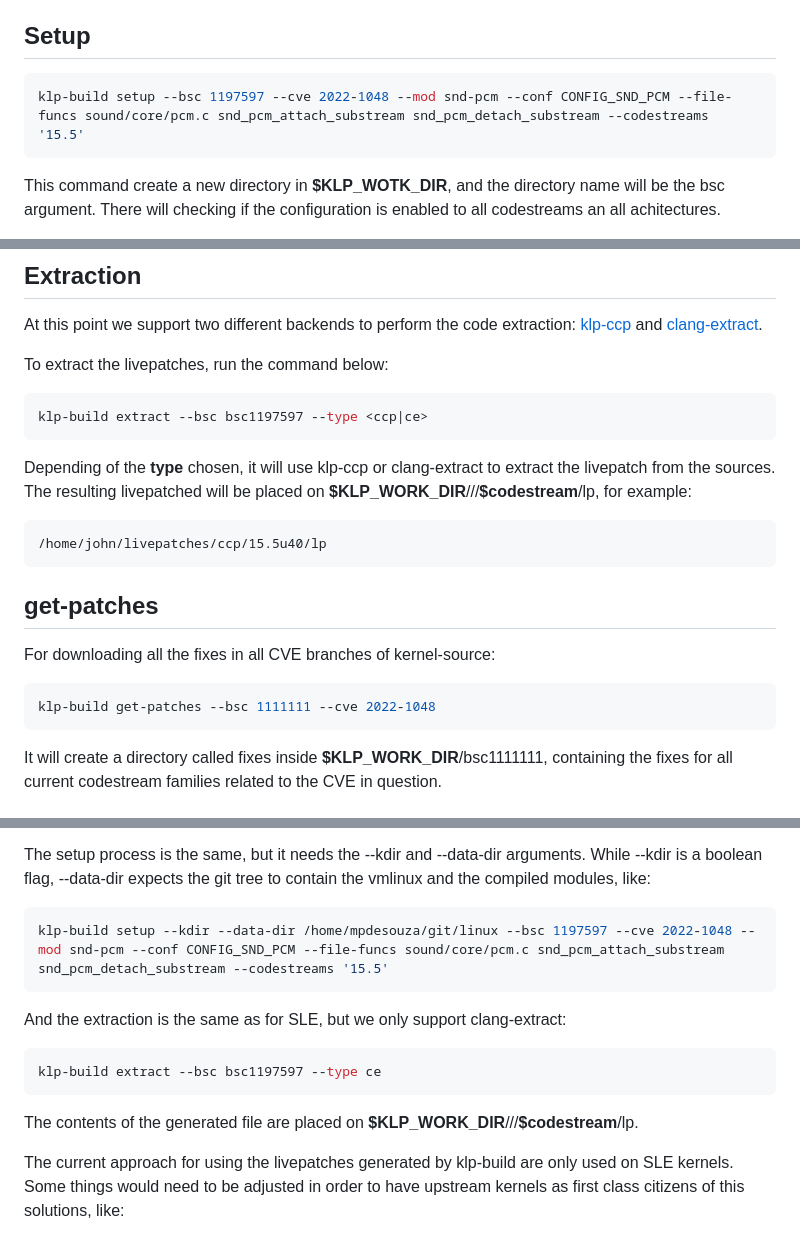
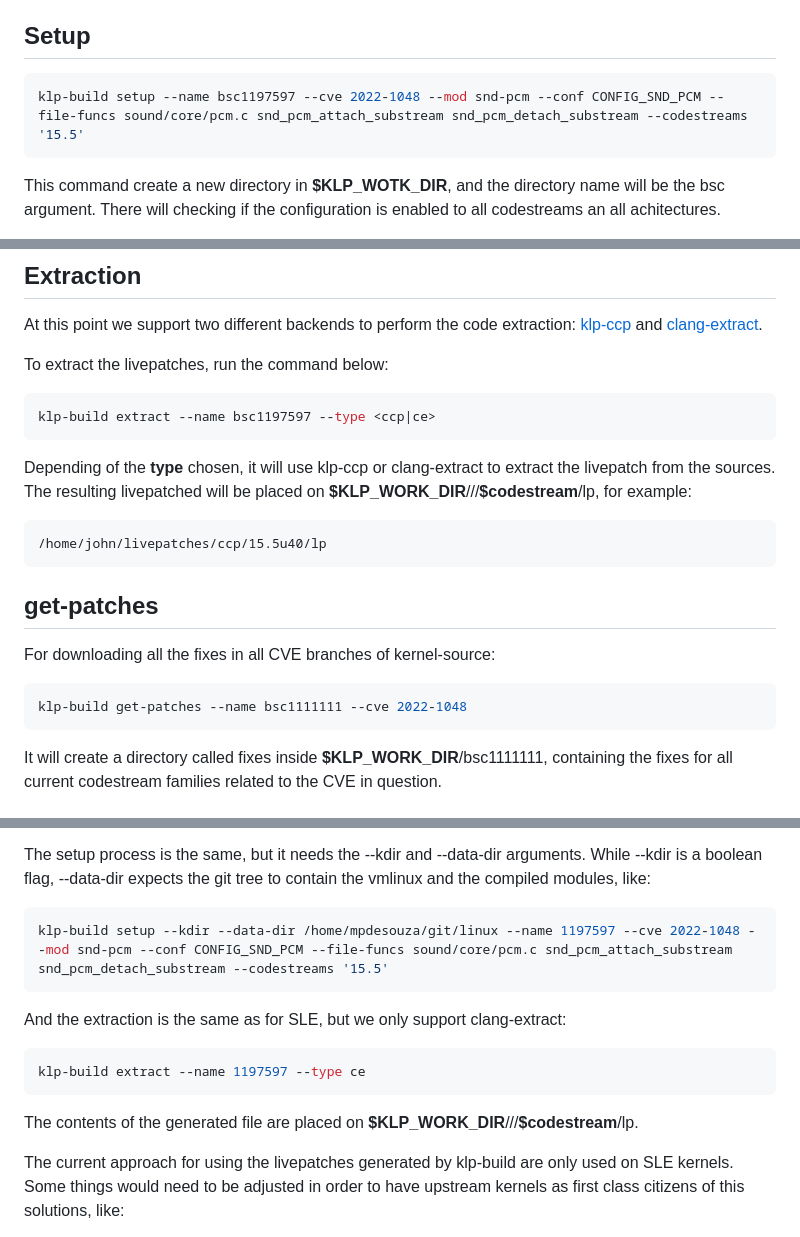
Before and after one commit to SUSE/klp-build, a Markdown page: README.md, 3 parts joined by grey strips. Rendered like a GitHub page.

Commit message:
README.md: Remove references to a fixed bsc
Signed-off-by: Marcos Paulo de Souza <mpdesouza@suse.com>

````diff
--- a/README.md
+++ b/README.md
@@ -48,7 +48,7 @@ To create a new "livepatch project", use the setup command:
 
 ## Setup
 ```sh
-klp-build setup --bsc 1197597 --cve 2022-1048 --mod snd-pcm --conf CONFIG_SND_PCM --file-funcs sound/core/pcm.c snd_pcm_attach_substream snd_pcm_detach_substream --codestreams '15.5'
+klp-build setup --name bsc1197597 --cve 2022-1048 --mod snd-pcm --conf CONFIG_SND_PCM --file-funcs sound/core/pcm.c snd_pcm_attach_substream snd_pcm_detach_substream --codestreams '15.5'
 ```
 
 This command create a new directory in __$KLP_WOTK_DIR__, and the directory
@@ -68,12 +68,12 @@ At this point we support two different backends to perform the code extraction:
 To extract the livepatches, run the command below:
 
 ```sh
-klp-build extract --bsc bsc1197597 --type <ccp|ce>
+klp-build extract --name bsc1197597 --type <ccp|ce>
 ```
 
 Depending of the __type__ chosen, it will use klp-ccp or clang-extract to
 extract the livepatch from the sources. The resulting livepatched will be placed
-on __$KLP_WORK_DIR__/<bsc>/__<type>__/__$codestream__/lp, for example:
+on __$KLP_WORK_DIR__/<name>/__<type>__/__$codestream__/lp, for example:
 
 ```
 /home/john/livepatches/ccp/15.5u40/lp
@@ -84,7 +84,7 @@ on __$KLP_WORK_DIR__/<bsc>/__<type>__/__$codestream__/lp, for example:
 For downloading all the fixes in all CVE branches of kernel-source:
 
 ```sh
-klp-build get-patches --bsc 1111111 --cve 2022-1048
+klp-build get-patches --name bsc1111111 --cve 2022-1048
 ```
 
 It will create a directory called fixes inside __$KLP_WORK_DIR__/bsc1111111,
@@ -107,16 +107,16 @@ While --kdir is a boolean flag, --data-dir expects the git tree to contain the
 vmlinux and the compiled modules, like:
 
 ```sh
-klp-build setup --kdir --data-dir /home/mpdesouza/git/linux --bsc 1197597 --cve 2022-1048 --mod snd-pcm --conf CONFIG_SND_PCM --file-funcs sound/core/pcm.c snd_pcm_attach_substream snd_pcm_detach_substream --codestreams '15.5'
+klp-build setup --kdir --data-dir /home/mpdesouza/git/linux --name 1197597 --cve 2022-1048 --mod snd-pcm --conf CONFIG_SND_PCM --file-funcs sound/core/pcm.c snd_pcm_attach_substream snd_pcm_detach_substream --codestreams '15.5'
 ```
 
 And the extraction is the same as for SLE, but we only support clang-extract:
 ```sh
-klp-build extract --bsc bsc1197597 --type ce
+klp-build extract --name 1197597 --type ce
 ```
 
 The contents of the generated file are placed
-on __$KLP_WORK_DIR__/<bsc>/__<type>__/__$codestream__/lp.
+on __$KLP_WORK_DIR__/<name>/__<type>__/__$codestream__/lp.
 
 The current approach for using the livepatches generated by klp-build are only
 used on SLE kernels. Some things would need to be adjusted in order to have
````
